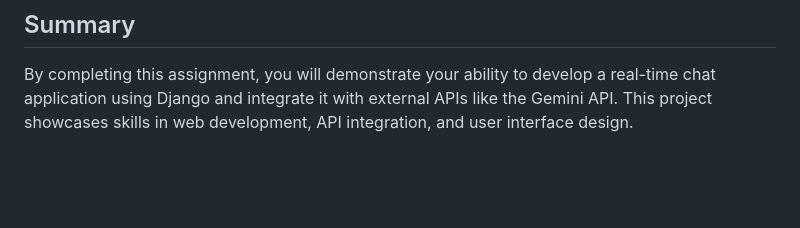
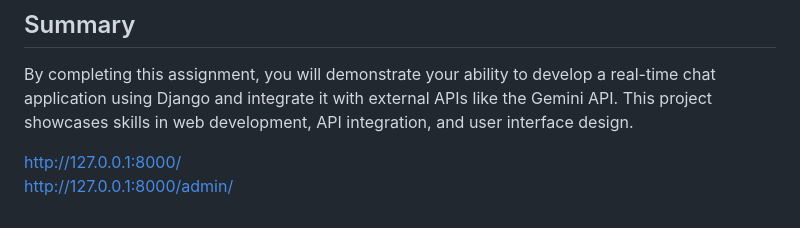
Before and after one commit to AdiEmirates/Geminibot, a Markdown page: Acumen/README.md, the part around the change. Rendered like a GitHub page; blank space fills up the shorter version.

```diff
--- a/Acumen/README.md
+++ b/Acumen/README.md
@@ -106,3 +106,6 @@ The objective of this assignment is to develop a Python Django application that
 
 ## Summary
 By completing this assignment, you will demonstrate your ability to develop a real-time chat application using Django and integrate it with external APIs like the Gemini API. This project showcases skills in web development, API integration, and user interface design.
+
+http://127.0.0.1:8000/
+http://127.0.0.1:8000/admin/
```
